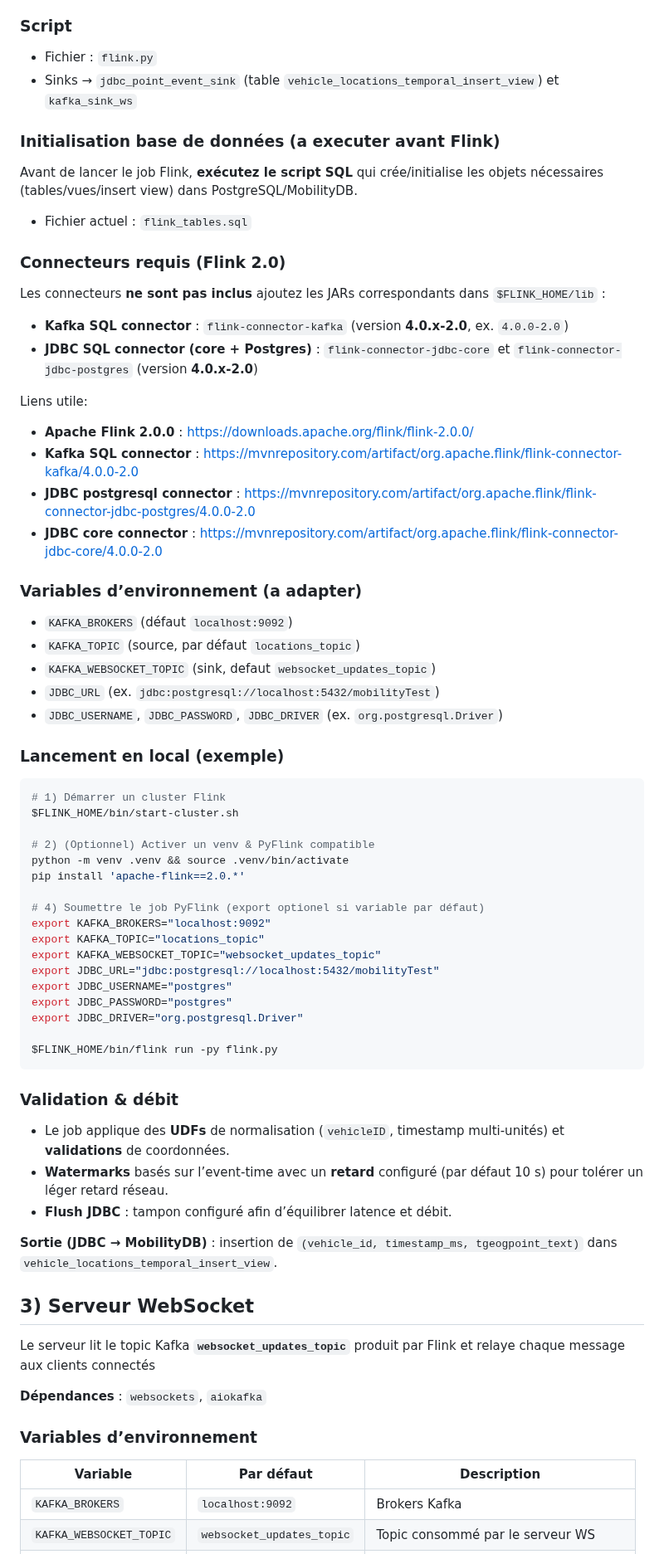
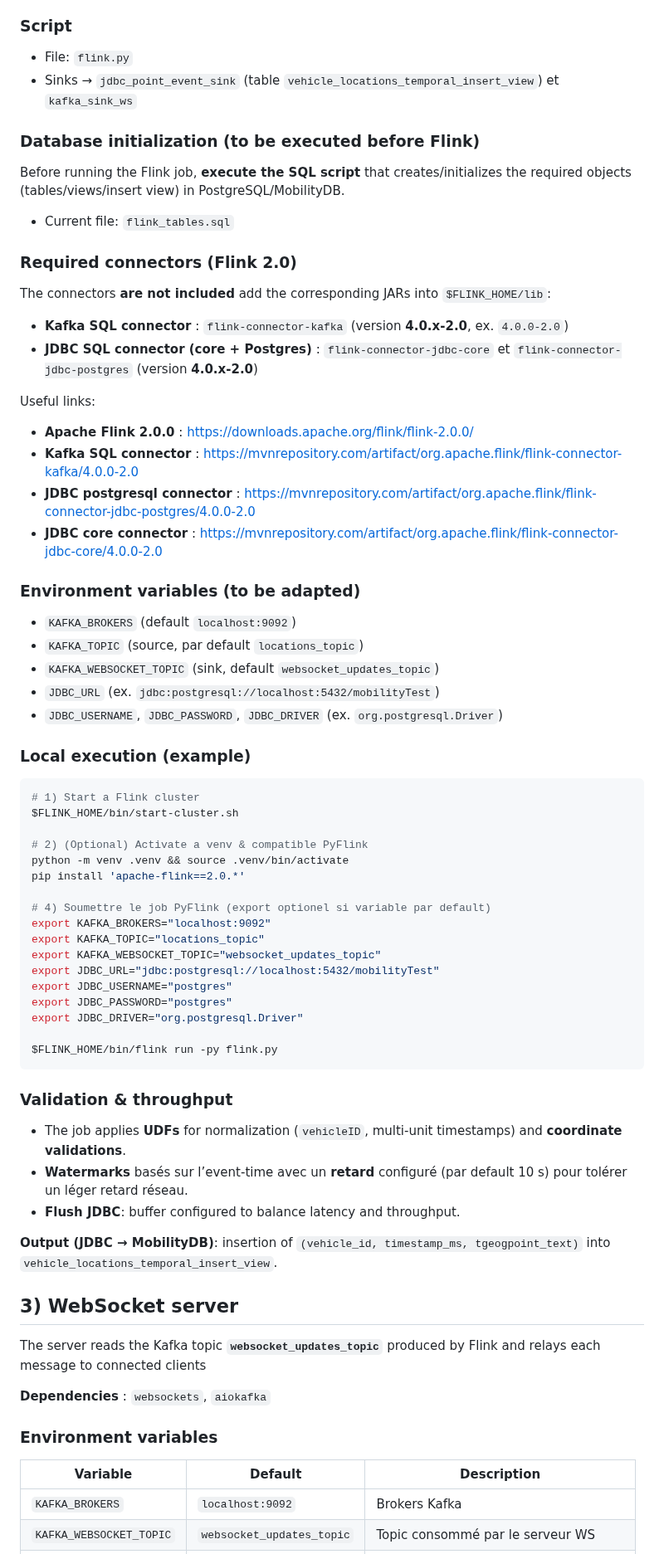
Before and after one commit to MobilityDB/MobilityFlink-Deck, a Markdown page: README.md, the part around one of its changes. Shown at 83% size. GitHub-like rendering.

````diff
--- a/README.md
+++ b/README.md
@@ -168,43 +168,43 @@ Ce job **PyFlink Table API** consomme le topic Kafka d’ingestion, nettoie les
 
 ### Script
-- Fichier : `flink.py`
+- File: `flink.py`
 - Sinks → `jdbc_point_event_sink` (table `vehicle_locations_temporal_insert_view`) et `kafka_sink_ws`
 
-### Initialisation base de données (a executer avant Flink)
+### Database initialization (to be executed before Flink)
 
-Avant de lancer le job Flink, **exécutez le script SQL** qui crée/initialise les objets nécessaires (tables/vues/insert view) dans PostgreSQL/MobilityDB.
+Before running the Flink job, **execute the SQL script** that creates/initializes the required objects (tables/views/insert view) in PostgreSQL/MobilityDB.
 
-- Fichier actuel : `flink_tables.sql`
+- Current file: `flink_tables.sql`
 
 
-### Connecteurs requis (Flink 2.0)
-Les connecteurs **ne sont pas inclus** ajoutez les JARs correspondants dans `$FLINK_HOME/lib` :
+### Required connectors (Flink 2.0)
+The connectors **are not included** add the corresponding JARs into `$FLINK_HOME/lib`:
 - **Kafka SQL connector** : `flink-connector-kafka` (version **4.0.x-2.0**, ex. `4.0.0-2.0`)
 - **JDBC SQL connector (core + Postgres)** : `flink-connector-jdbc-core` et `flink-connector-jdbc-postgres` (version **4.0.x-2.0**)
 
-Liens utile:
+Useful links:
 - **Apache Flink 2.0.0** : https://downloads.apache.org/flink/flink-2.0.0/
 - **Kafka SQL connector** : https://mvnrepository.com/artifact/org.apache.flink/flink-connector-kafka/4.0.0-2.0
 - **JDBC postgresql connector** : https://mvnrepository.com/artifact/org.apache.flink/flink-connector-jdbc-postgres/4.0.0-2.0
 - **JDBC core connector** : https://mvnrepository.com/artifact/org.apache.flink/flink-connector-jdbc-core/4.0.0-2.0
 
-### Variables d’environnement (a adapter)
-- `KAFKA_BROKERS` (défaut `localhost:9092`)
-- `KAFKA_TOPIC` (source, par défaut `locations_topic`)
-- `KAFKA_WEBSOCKET_TOPIC` (sink, defaut `websocket_updates_topic`)
+### Environment variables (to be adapted)
+- `KAFKA_BROKERS` (default `localhost:9092`)
+- `KAFKA_TOPIC` (source, par default `locations_topic`)
+- `KAFKA_WEBSOCKET_TOPIC` (sink, default `websocket_updates_topic`)
 - `JDBC_URL` (ex. `jdbc:postgresql://localhost:5432/mobilityTest`)
 - `JDBC_USERNAME`, `JDBC_PASSWORD`, `JDBC_DRIVER` (ex. `org.postgresql.Driver`)
 
-### Lancement en local (exemple)
+### Local execution (example)
 ```bash
-# 1) Démarrer un cluster Flink
+# 1) Start a Flink cluster
 $FLINK_HOME/bin/start-cluster.sh
 
-# 2) (Optionnel) Activer un venv & PyFlink compatible
+# 2) (Optional) Activate a venv & compatible PyFlink
 python -m venv .venv && source .venv/bin/activate
 pip install 'apache-flink==2.0.*'
 
-# 4) Soumettre le job PyFlink (export optionel si variable par défaut)
+# 4) Soumettre le job PyFlink (export optionel si variable par default)
 export KAFKA_BROKERS="localhost:9092"
 export KAFKA_TOPIC="locations_topic"
 export KAFKA_WEBSOCKET_TOPIC="websocket_updates_topic"
@@ -216,24 +216,24 @@ export JDBC_DRIVER="org.postgresql.Driver"
 $FLINK_HOME/bin/flink run -py flink.py
 ```
 
-### Validation & débit
-- Le job applique des **UDFs** de normalisation (`vehicleID`, timestamp multi-unités) et **validations** de coordonnées.
-- **Watermarks** basés sur l’event-time avec un **retard** configuré (par défaut 10 s) pour tolérer un léger retard réseau.
-- **Flush JDBC** : tampon configuré afin d’équilibrer latence et débit.
+### Validation & throughput
+- The job applies **UDFs** for normalization (`vehicleID`, multi-unit timestamps) and **coordinate validations**.
+- **Watermarks** basés sur l’event-time avec un **retard** configuré (par default 10 s) pour tolérer un léger retard réseau.
+- **Flush JDBC**: buffer configured to balance latency and throughput.
 
-**Sortie (JDBC → MobilityDB)** : insertion de `(vehicle_id, timestamp_ms, tgeogpoint_text)` dans `vehicle_locations_temporal_insert_view`.
+**Output (JDBC → MobilityDB)**: insertion of `(vehicle_id, timestamp_ms, tgeogpoint_text)` into `vehicle_locations_temporal_insert_view`.
 
 
 
 
 
-## 3) Serveur WebSocket
-Le serveur lit le topic Kafka **`websocket_updates_topic`** produit par Flink et relaye chaque message aux clients connectés
+## 3) WebSocket server
+The server reads the Kafka topic **`websocket_updates_topic`** produced by Flink and relays each message to connected clients
 
-**Dépendances** : `websockets`, `aiokafka`
+**Dependencies** : `websockets`, `aiokafka`
 
-### Variables d’environnement
-| Variable                | Par défaut                | Description                              |
+### Environment variables
+| Variable                | Default                | Description                              |
 |-------------------------|---------------------------|------------------------------------------|
 | `KAFKA_BROKERS`         | `localhost:9092`          | Brokers Kafka
 | `KAFKA_WEBSOCKET_TOPIC` | `websocket_updates_topic` | Topic consommé par le serveur WS
````
Also changed, not shown: other parts of README.md (+44 -44 lines).
